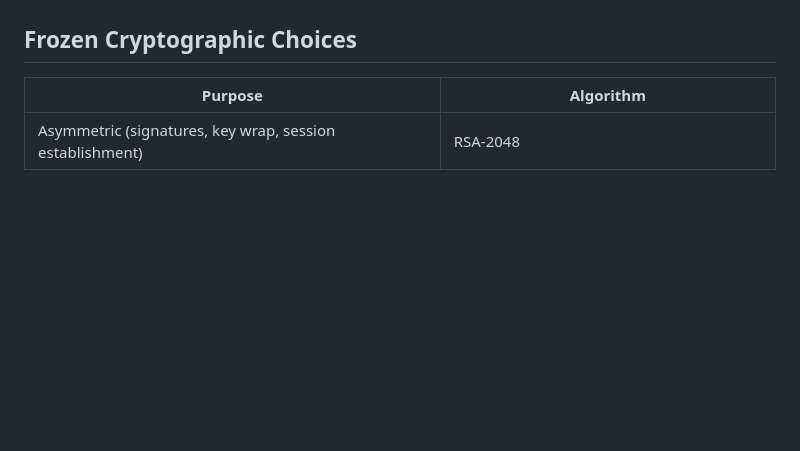
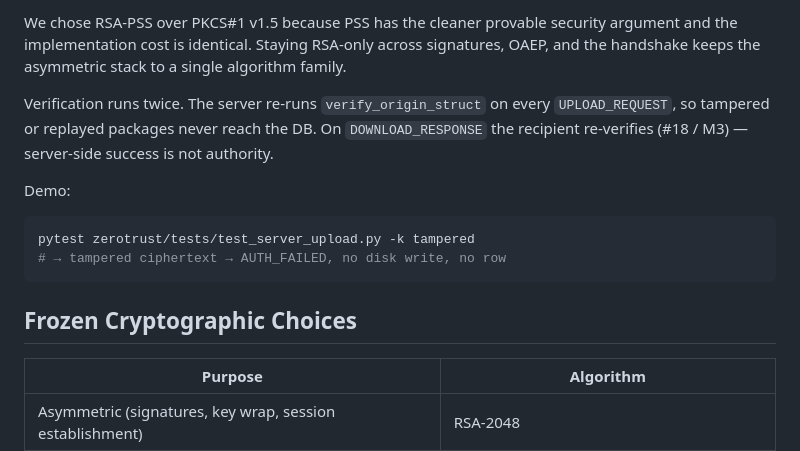
Before and after one commit to keremhakkikoc/InfoSecurityProject, a Markdown page: README.md, the part around one of its changes. Drawn GitHub-style; blank space fills up the shorter version.

````diff
--- a/README.md
+++ b/README.md
@@ -147,3 +221,19 @@ To guarantee non-repudiation and origin authenticity... (Antigravity'nin metnini
+We chose RSA-PSS over PKCS#1 v1.5 because PSS has the cleaner provable
+security argument and the implementation cost is identical. Staying RSA-only
+across signatures, OAEP, and the handshake keeps the asymmetric stack to a
+single algorithm family.
+
+Verification runs twice. The server re-runs `verify_origin_struct` on every
+`UPLOAD_REQUEST`, so tampered or replayed packages never reach the DB. On
+`DOWNLOAD_RESPONSE` the recipient re-verifies (#18 / M3) — server-side
+success is not authority.
+
+Demo:
+
+```bash
+pytest zerotrust/tests/test_server_upload.py -k tampered
+# → tampered ciphertext → AUTH_FAILED, no disk write, no row
+```
 
 ## Frozen Cryptographic Choices
 
````
Also changed, not shown: other parts of README.md (+77 -3 lines).
